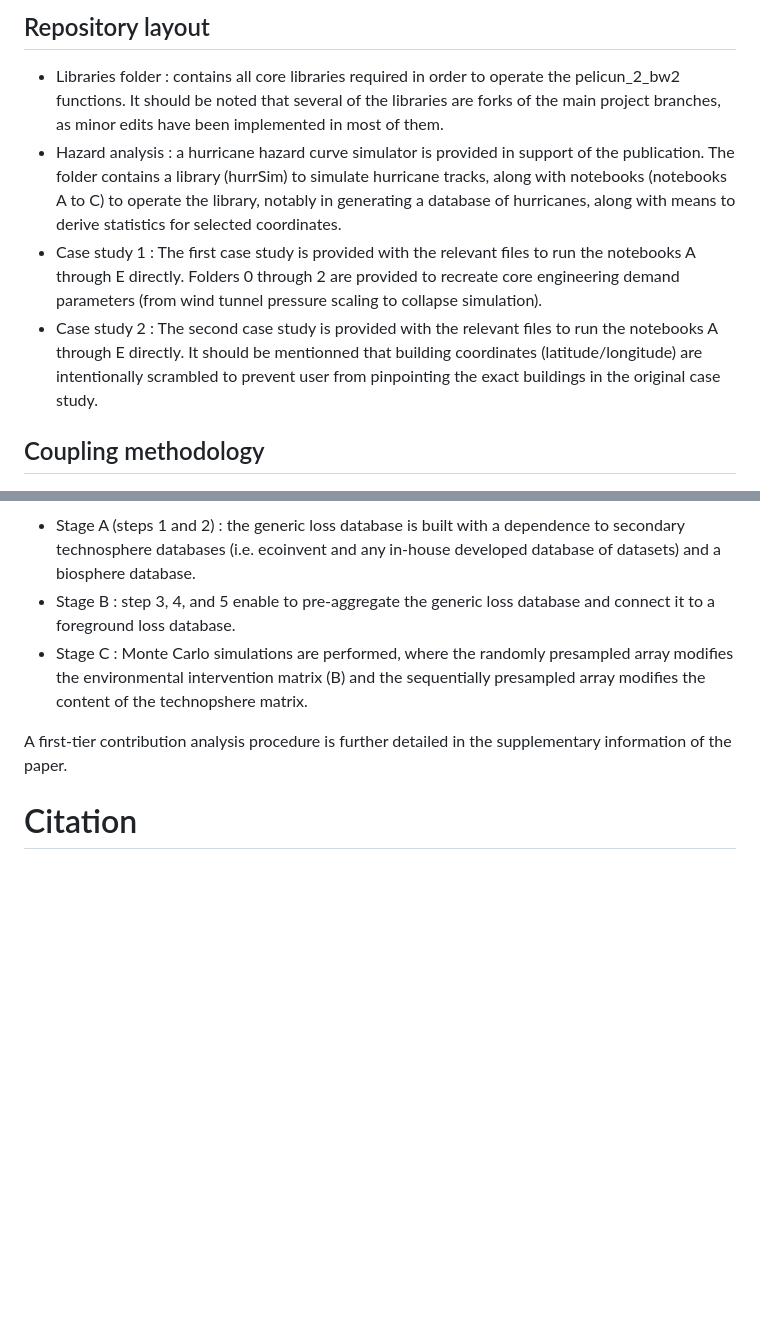
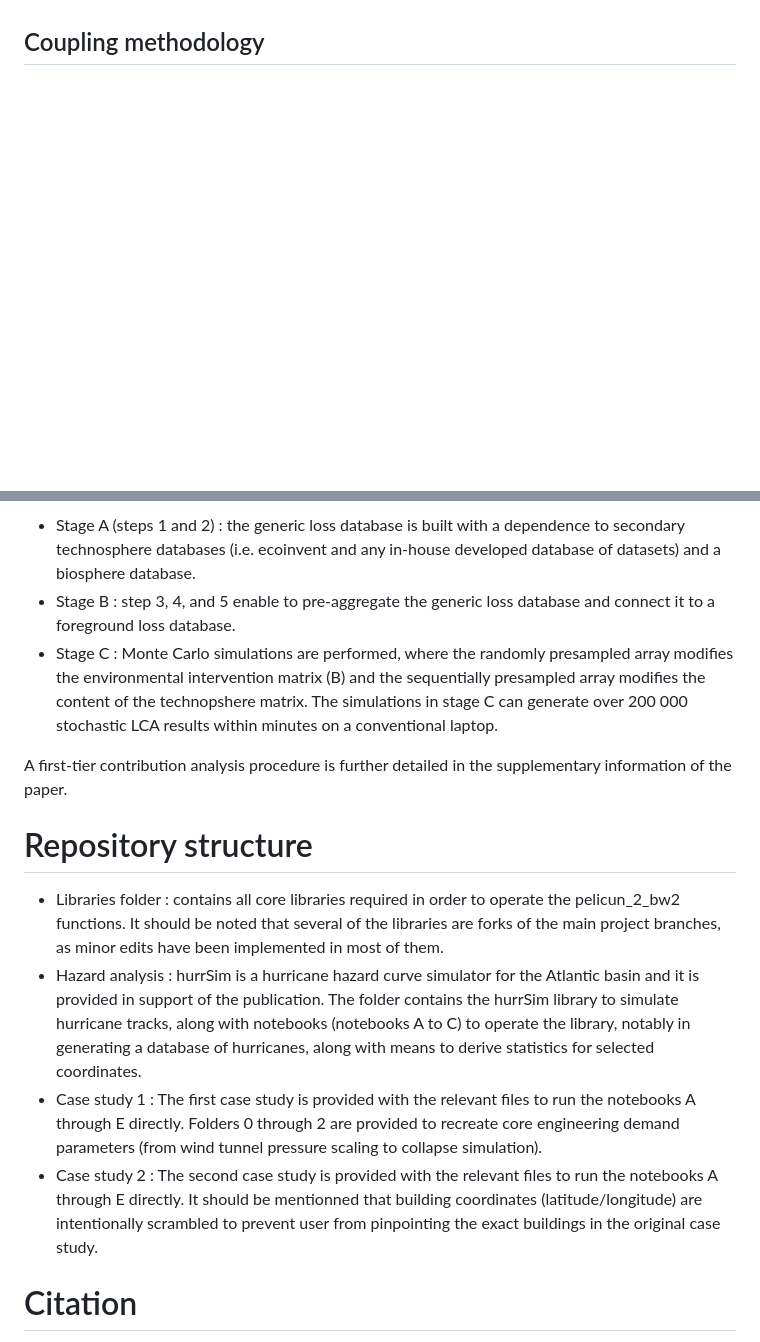
Before and after one commit to xtanguay/pelicun_2_brightway2, a Markdown page: Readme.md, 2 parts joined by grey strips. GitHub-like rendering; blank space fills up the shorter version.

```diff
--- a/Readme.md
+++ b/Readme.md
@@ -6,14 +6,5 @@ pelicun\_2\_brightway2 is a library bridging **asset performance assessment** <i
 
 
-
-## Repository layout
-
-
-
-* Libraries folder : contains all core libraries required in order to operate the pelicun\_2\_bw2 functions. It should be noted that several of the libraries are forks of the main project branches, as minor edits have been implemented in most of them.
-* Hazard analysis : a hurricane hazard curve simulator is provided in support of the publication. The folder contains a library (hurrSim) to simulate hurricane tracks, along with notebooks (notebooks A to C) to operate the library, notably in generating a database of hurricanes, along with means to derive statistics for selected coordinates.
-* Case study 1 : The first case study is provided with the relevant files to run the notebooks A through E directly. Folders 0 through 2 are provided to recreate core engineering demand parameters (from wind tunnel pressure scaling to collapse simulation).
-* Case study 2 : The second case study is provided with the relevant files to run the notebooks A through E directly. It should be mentionned that building coordinates (latitude/longitude) are intentionally scrambled to prevent user from pinpointing the exact buildings in the original case study.
 
 
 
@@ -65,13 +56,24 @@ From a matrix implementation perspective, the coupling framework takes the follo
 
 * Stage A (steps 1 and 2) : the generic loss database is built with a dependence to secondary technosphere databases (i.e. ecoinvent and any in-house developed database of datasets) and a biosphere database.
 * Stage B : step 3, 4, and 5 enable to pre-aggregate the generic loss database and connect it to a foreground loss database.
-* Stage C : Monte Carlo simulations are performed, where the randomly presampled array modifies the environmental intervention matrix (B) and the sequentially presampled array modifies the content of the technopshere matrix.
+* Stage C : Monte Carlo simulations are performed, where the randomly presampled array modifies the environmental intervention matrix (B) and the sequentially presampled array modifies the content of the technopshere matrix. The simulations in stage C can generate over 200 000 stochastic LCA results within minutes on a conventional laptop.
 
 
 
 A first-tier contribution analysis procedure is further detailed in the supplementary information of the paper.
 
 
+# Repository structure
+
+
+
+* Libraries folder : contains all core libraries required in order to operate the pelicun\_2\_bw2 functions. It should be noted that several of the libraries are forks of the main project branches, as minor edits have been implemented in most of them.
+* Hazard analysis : hurrSim is a hurricane hazard curve simulator for the Atlantic basin and it is provided in support of the publication. The folder contains the hurrSim library to simulate hurricane tracks, along with notebooks (notebooks A to C) to operate the library, notably in generating a database of hurricanes, along with means to derive statistics for selected coordinates.
+* Case study 1 : The first case study is provided with the relevant files to run the notebooks A through E directly. Folders 0 through 2 are provided to recreate core engineering demand parameters (from wind tunnel pressure scaling to collapse simulation).
+* Case study 2 : The second case study is provided with the relevant files to run the notebooks A through E directly. It should be mentionned that building coordinates (latitude/longitude) are intentionally scrambled to prevent user from pinpointing the exact buildings in the original case study.
+
+
+
 
 # Citation
 
```
Also changed, not shown: other parts of Readme.md (+1 -1 lines).
